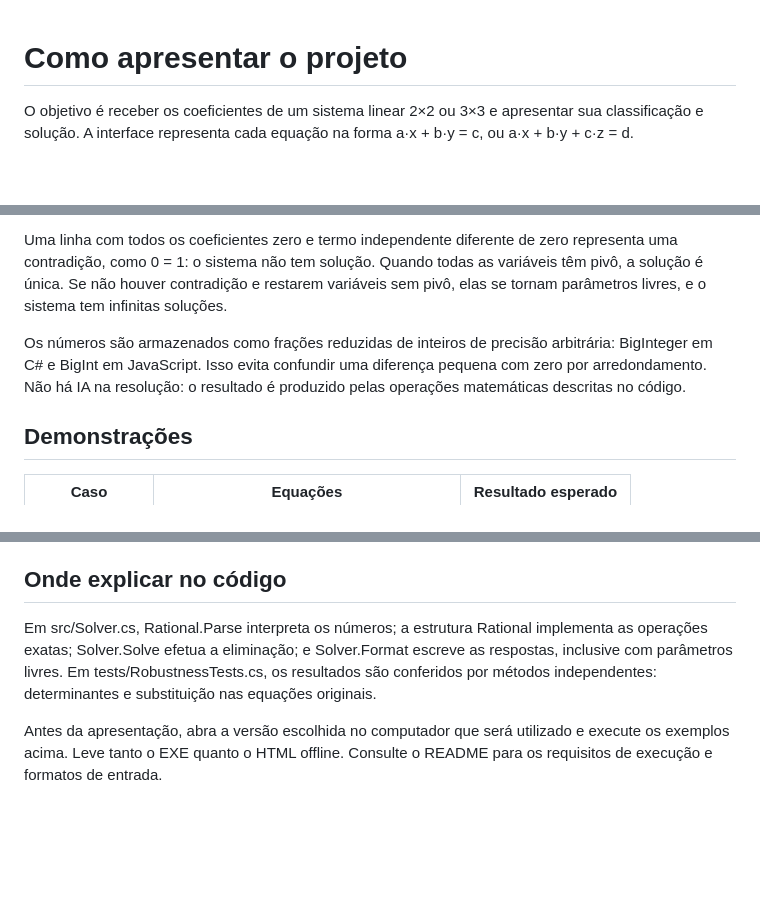
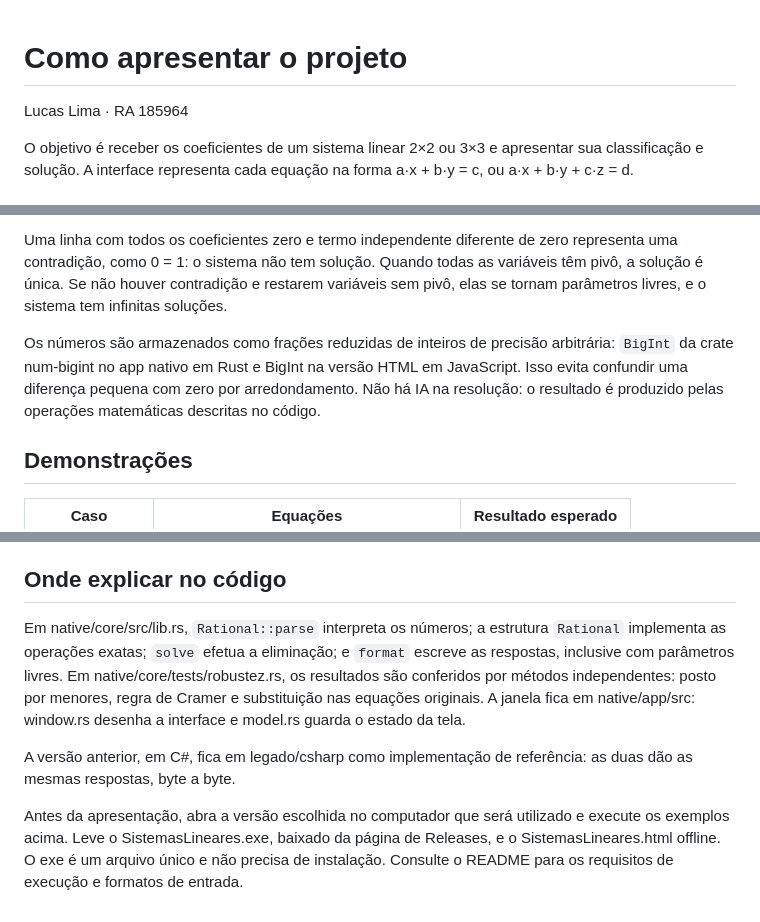
Before and after one commit to opZywl/sistemas-lineares, a Markdown page: APRESENTACAO.md, 3 parts joined by grey strips. Rendered like a GitHub page; blank space fills up the shorter version.

```diff
--- a/APRESENTACAO.md
+++ b/APRESENTACAO.md
@@ -1,4 +1,6 @@
 # Como apresentar o projeto
+
+Lucas Lima · RA 185964
 
 O objetivo é receber os coeficientes de um sistema linear 2×2 ou 3×3 e apresentar sua classificação e solução. A interface representa cada equação na forma a·x + b·y = c, ou a·x + b·y + c·z = d.
 
@@ -8,7 +10,7 @@ O programa monta a matriz aumentada [A | b] e aplica eliminação de Gauss-Jorda
 
 Uma linha com todos os coeficientes zero e termo independente diferente de zero representa uma contradição, como 0 = 1: o sistema não tem solução. Quando todas as variáveis têm pivô, a solução é única. Se não houver contradição e restarem variáveis sem pivô, elas se tornam parâmetros livres, e o sistema tem infinitas soluções.
 
-Os números são armazenados como frações reduzidas de inteiros de precisão arbitrária: BigInteger em C# e BigInt em JavaScript. Isso evita confundir uma diferença pequena com zero por arredondamento. Não há IA na resolução: o resultado é produzido pelas operações matemáticas descritas no código.
+Os números são armazenados como frações reduzidas de inteiros de precisão arbitrária: `BigInt` da crate num-bigint no app nativo em Rust e BigInt na versão HTML em JavaScript. Isso evita confundir uma diferença pequena com zero por arredondamento. Não há IA na resolução: o resultado é produzido pelas operações matemáticas descritas no código.
 
 ## Demonstrações
 
@@ -26,6 +28,8 @@ Mostre também o aviso para um campo vazio ou para uma fração com denominador
 
 ## Onde explicar no código
 
-Em src/Solver.cs, Rational.Parse interpreta os números; a estrutura Rational implementa as operações exatas; Solver.Solve efetua a eliminação; e Solver.Format escreve as respostas, inclusive com parâmetros livres. Em tests/RobustnessTests.cs, os resultados são conferidos por métodos independentes: determinantes e substituição nas equações originais.
+Em native/core/src/lib.rs, `Rational::parse` interpreta os números; a estrutura `Rational` implementa as operações exatas; `solve` efetua a eliminação; e `format` escreve as respostas, inclusive com parâmetros livres. Em native/core/tests/robustez.rs, os resultados são conferidos por métodos independentes: posto por menores, regra de Cramer e substituição nas equações originais. A janela fica em native/app/src: window.rs desenha a interface e model.rs guarda o estado da tela.
 
-Antes da apresentação, abra a versão escolhida no computador que será utilizado e execute os exemplos acima. Leve tanto o EXE quanto o HTML offline. Consulte o README para os requisitos de execução e formatos de entrada.
+A versão anterior, em C#, fica em legado/csharp como implementação de referência: as duas dão as mesmas respostas, byte a byte.
+
+Antes da apresentação, abra a versão escolhida no computador que será utilizado e execute os exemplos acima. Leve o SistemasLineares.exe, baixado da página de Releases, e o SistemasLineares.html offline. O exe é um arquivo único e não precisa de instalação. Consulte o README para os requisitos de execução e formatos de entrada.
```
Also changed, not shown: BUILD.md (added, +23 -0 lines), CHANGELOG.md (added, +53 -0 lines), README.md (+52 -32 lines), docs/AMBIENTE.md (added, +49 -0 lines), docs/ARQUITETURA.md (added, +123 -0 lines), docs/CONTRIBUINDO.md (added, +58 -0 lines), docs/INSTALANDO.md (added, +57 -0 lines), docs/assets/demo.gif (added), 3 other files.
